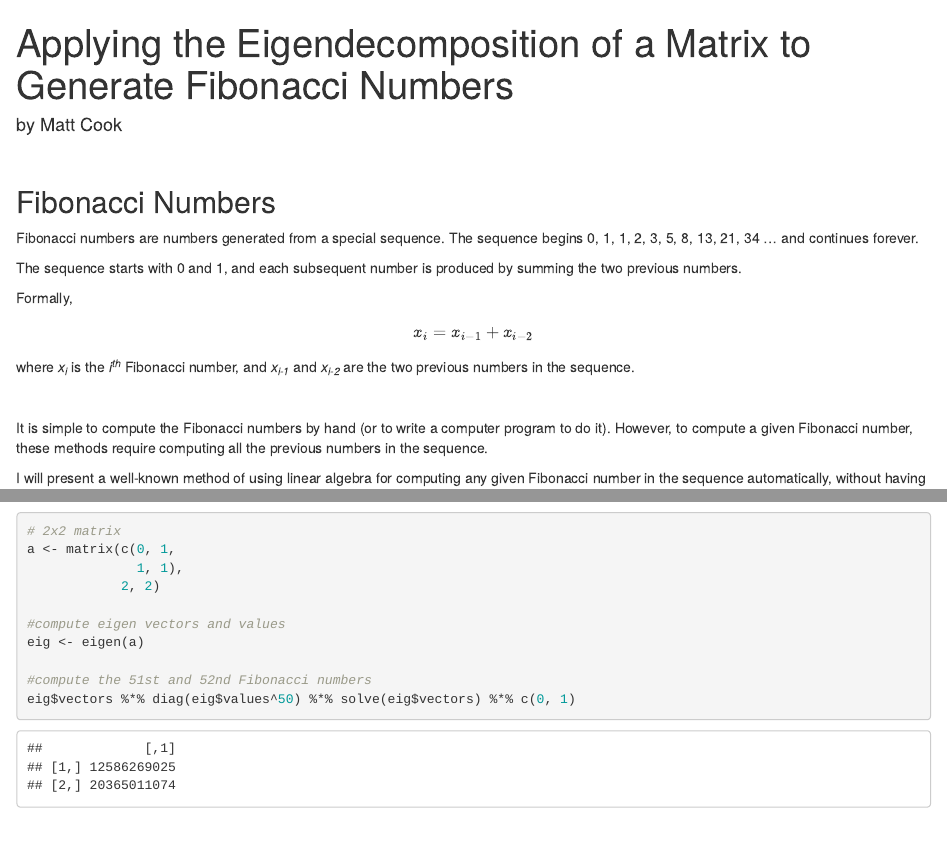
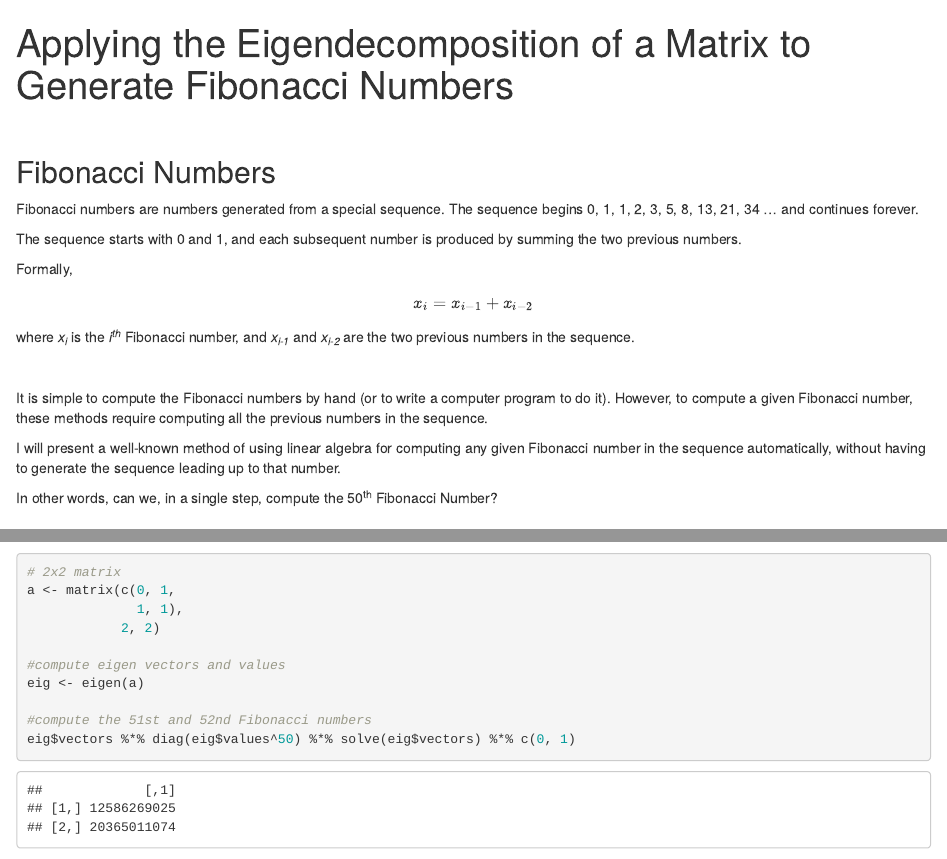
Before and after one commit to cookm346/eigenfibs, an R Markdown document (eigenfibs.Rmd): the page in a window 1100 px wide, from its top, and a second part further down, joined at a grey line. Rendered offline with R 4.5, knitr and Pandoc, with nearby package versions.

Commit message:
change README

```diff
--- a/eigenfibs.Rmd
+++ b/eigenfibs.Rmd
@@ -1,6 +1,5 @@
 ---
 title: "Applying the Eigendecomposition of a Matrix to Generate Fibonacci Numbers"
-author: "by Matt Cook"
 output:
   html_document: default
   pdf_document: default
```
Also changed, not shown: README.md, eigenfibs.html (deleted), 1 other file.
